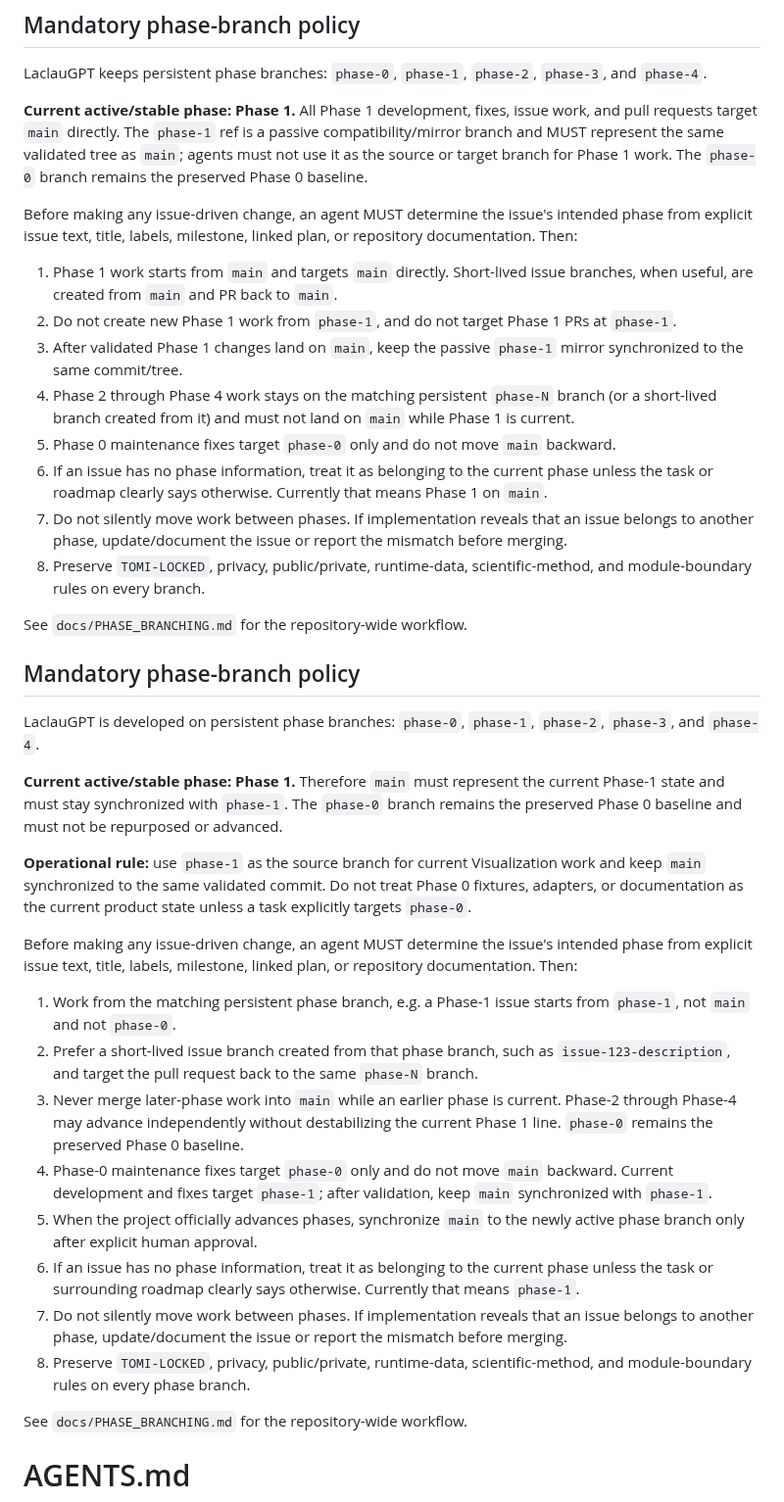
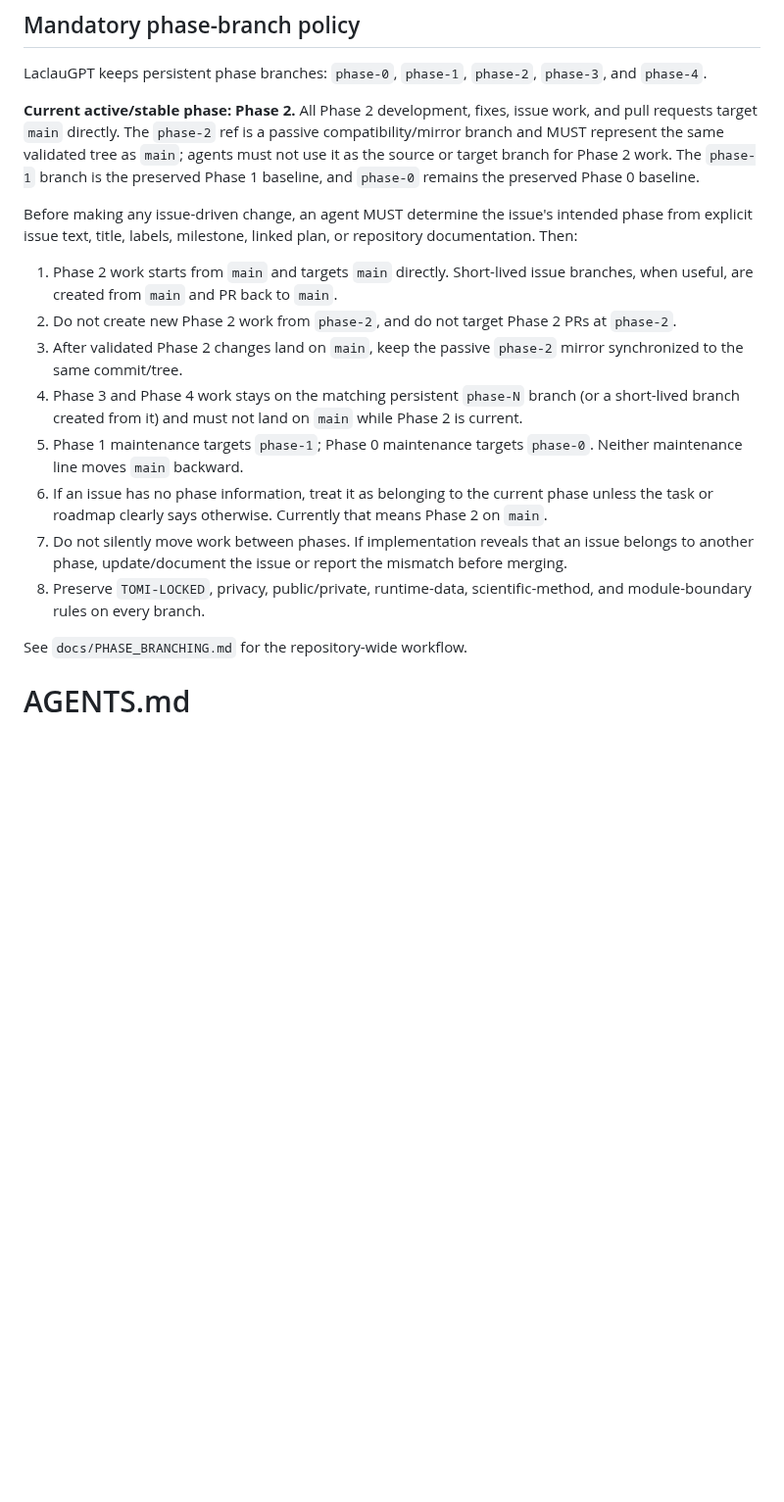
Before and after one commit to TomiToivio/LaclauGPT-Data-Visualization, a Markdown page: AGENTS.md, the part around one of its changes. Shown at 98% size. Rendered like a GitHub page; blank space fills up the shorter version.

Commit message:
docs: make main the active Phase 2 branch

```diff
--- a/AGENTS.md
+++ b/AGENTS.md
@@ -4,41 +4,18 @@
 
 LaclauGPT keeps persistent phase branches: `phase-0`, `phase-1`, `phase-2`, `phase-3`, and `phase-4`.
 
-**Current active/stable phase: Phase 1.** All Phase 1 development, fixes, issue work, and pull requests target `main` directly. The `phase-1` ref is a passive compatibility/mirror branch and MUST represent the same validated tree as `main`; agents must not use it as the source or target branch for Phase 1 work. The `phase-0` branch remains the preserved Phase 0 baseline.
+**Current active/stable phase: Phase 2.** All Phase 2 development, fixes, issue work, and pull requests target `main` directly. The `phase-2` ref is a passive compatibility/mirror branch and MUST represent the same validated tree as `main`; agents must not use it as the source or target branch for Phase 2 work. The `phase-1` branch is the preserved Phase 1 baseline, and `phase-0` remains the preserved Phase 0 baseline.
 
 Before making any issue-driven change, an agent MUST determine the issue's intended phase from explicit issue text, title, labels, milestone, linked plan, or repository documentation. Then:
 
-1. Phase 1 work starts from `main` and targets `main` directly. Short-lived issue branches, when useful, are created from `main` and PR back to `main`.
-2. Do not create new Phase 1 work from `phase-1`, and do not target Phase 1 PRs at `phase-1`.
-3. After validated Phase 1 changes land on `main`, keep the passive `phase-1` mirror synchronized to the same commit/tree.
-4. Phase 2 through Phase 4 work stays on the matching persistent `phase-N` branch (or a short-lived branch created from it) and must not land on `main` while Phase 1 is current.
-5. Phase 0 maintenance fixes target `phase-0` only and do not move `main` backward.
-6. If an issue has no phase information, treat it as belonging to the current phase unless the task or roadmap clearly says otherwise. Currently that means Phase 1 on `main`.
+1. Phase 2 work starts from `main` and targets `main` directly. Short-lived issue branches, when useful, are created from `main` and PR back to `main`.
+2. Do not create new Phase 2 work from `phase-2`, and do not target Phase 2 PRs at `phase-2`.
+3. After validated Phase 2 changes land on `main`, keep the passive `phase-2` mirror synchronized to the same commit/tree.
+4. Phase 3 and Phase 4 work stays on the matching persistent `phase-N` branch (or a short-lived branch created from it) and must not land on `main` while Phase 2 is current.
+5. Phase 1 maintenance targets `phase-1`; Phase 0 maintenance targets `phase-0`. Neither maintenance line moves `main` backward.
+6. If an issue has no phase information, treat it as belonging to the current phase unless the task or roadmap clearly says otherwise. Currently that means Phase 2 on `main`.
 7. Do not silently move work between phases. If implementation reveals that an issue belongs to another phase, update/document the issue or report the mismatch before merging.
 8. Preserve `TOMI-LOCKED`, privacy, public/private, runtime-data, scientific-method, and module-boundary rules on every branch.
-
-See `docs/PHASE_BRANCHING.md` for the repository-wide workflow.
-
-<!-- PHASE-BRANCH-POLICY:v1 -->
-
-## Mandatory phase-branch policy
-
-LaclauGPT is developed on persistent phase branches: `phase-0`, `phase-1`, `phase-2`, `phase-3`, and `phase-4`.
-
-**Current active/stable phase: Phase 1.** Therefore `main` must represent the current Phase-1 state and must stay synchronized with `phase-1`. The `phase-0` branch remains the preserved Phase 0 baseline and must not be repurposed or advanced.
-
-**Operational rule:** use `phase-1` as the source branch for current Visualization work and keep `main` synchronized to the same validated commit. Do not treat Phase 0 fixtures, adapters, or documentation as the current product state unless a task explicitly targets `phase-0`.
-
-Before making any issue-driven change, an agent MUST determine the issue's intended phase from explicit issue text, title, labels, milestone, linked plan, or repository documentation. Then:
-
-1. Work from the matching persistent phase branch, e.g. a Phase-1 issue starts from `phase-1`, not `main` and not `phase-0`.
-2. Prefer a short-lived issue branch created from that phase branch, such as `issue-123-description`, and target the pull request back to the same `phase-N` branch.
-3. Never merge later-phase work into `main` while an earlier phase is current. Phase-2 through Phase-4 may advance independently without destabilizing the current Phase 1 line. `phase-0` remains the preserved Phase 0 baseline.
-4. Phase-0 maintenance fixes target `phase-0` only and do not move `main` backward. Current development and fixes target `phase-1`; after validation, keep `main` synchronized with `phase-1`.
-5. When the project officially advances phases, synchronize `main` to the newly active phase branch only after explicit human approval.
-6. If an issue has no phase information, treat it as belonging to the current phase unless the task or surrounding roadmap clearly says otherwise. Currently that means `phase-1`.
-7. Do not silently move work between phases. If implementation reveals that an issue belongs to another phase, update/document the issue or report the mismatch before merging.
-8. Preserve `TOMI-LOCKED`, privacy, public/private, runtime-data, scientific-method, and module-boundary rules on every phase branch.
 
 See `docs/PHASE_BRANCHING.md` for the repository-wide workflow.
 
```
Also changed, not shown: other parts of AGENTS.md (+1 -1 lines).
